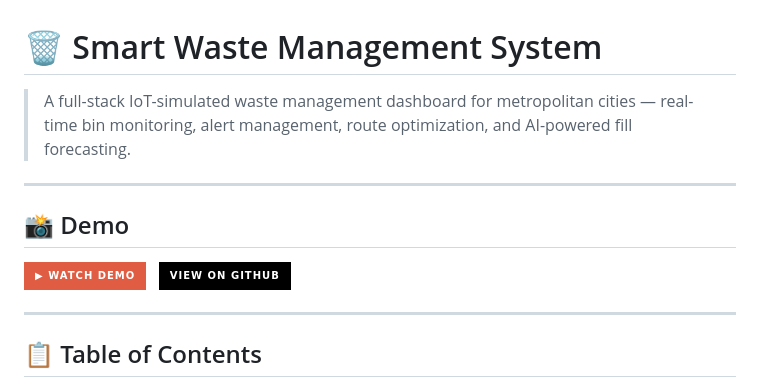
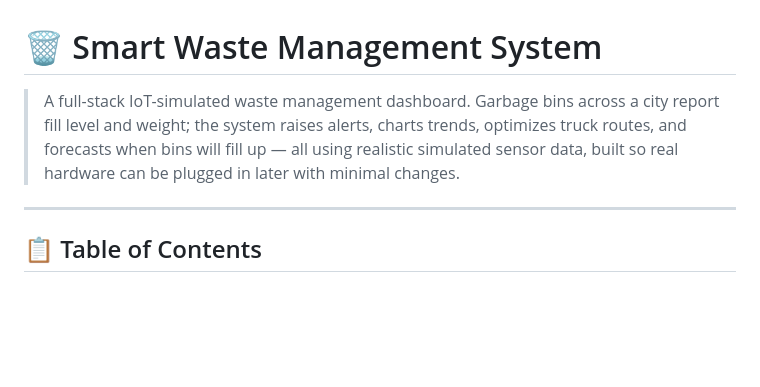
Before and after one commit to Siddhesh0389/Smart-Waste-Management-System-For-Metropolitan-Cities, a Markdown page: README.md, the part around one of its changes. GitHub-like rendering; badges without logos; blank space fills up the shorter version.

```diff
--- a/README.md
+++ b/README.md
@@ -1,14 +1,6 @@
 # 🗑️ Smart Waste Management System
 
-> A full-stack IoT-simulated waste management dashboard for metropolitan cities — real-time bin monitoring, alert management, route optimization, and AI-powered fill forecasting.
-
----
-
-## 📸 Demo
-
-[![Video Demo](https://img.shields.io/badge/▶%20Watch%20Demo-red?style=for-the-badge&logo=youtube)](YOUR_VIDEO_DEMO_LINK_HERE)
-&nbsp;
-[![GitHub](https://img.shields.io/badge/View%20on%20GitHub-black?style=for-the-badge&logo=github)](YOUR_GITHUB_LINK_HERE)
+> A full-stack IoT-simulated waste management dashboard. Garbage bins across a city report fill level and weight; the system raises alerts, charts trends, optimizes truck routes, and forecasts when bins will fill up — all using realistic simulated sensor data, built so real hardware can be plugged in later with minimal changes.
 
 ---
 
```
Also changed, not shown: other parts of README.md (+2 -0 lines).
